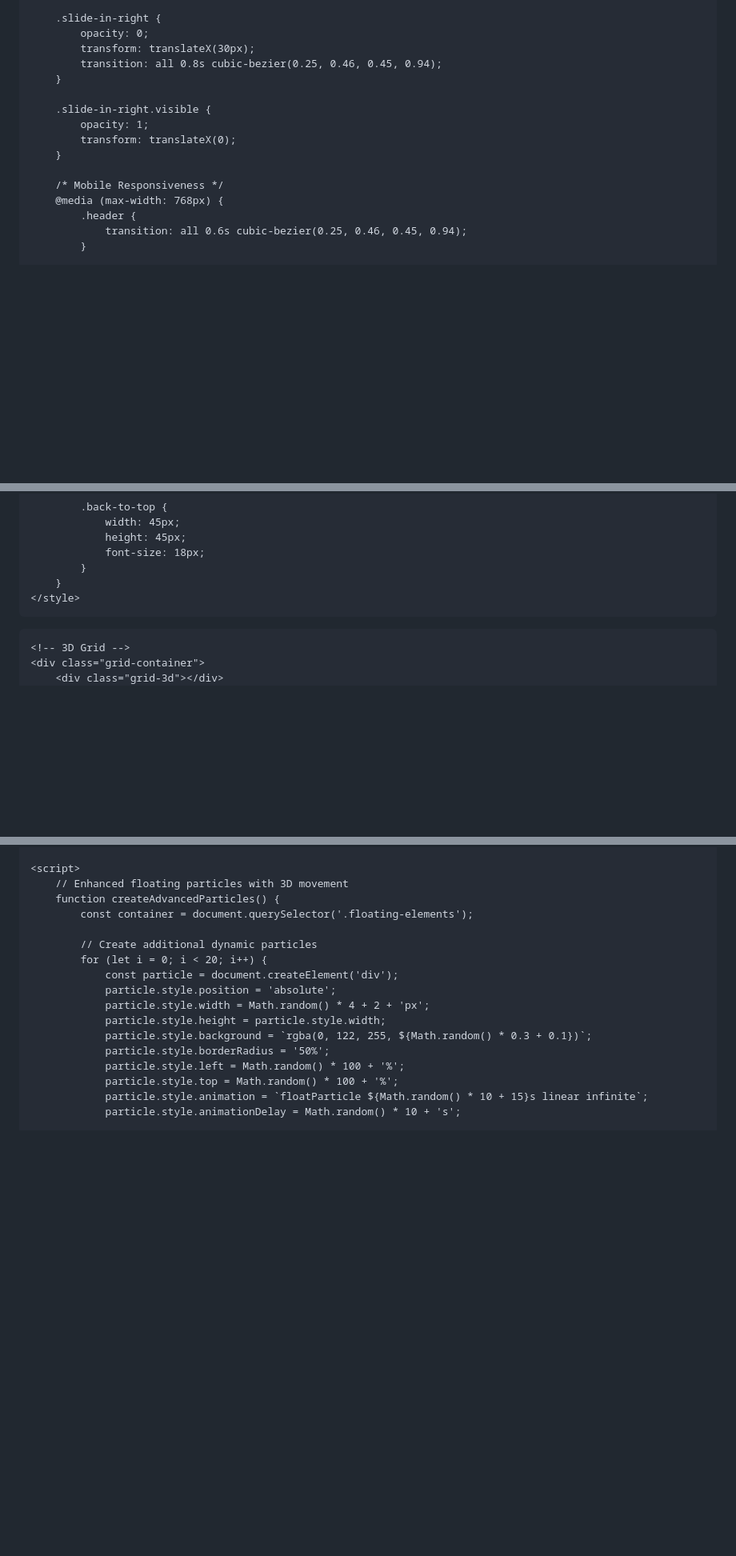
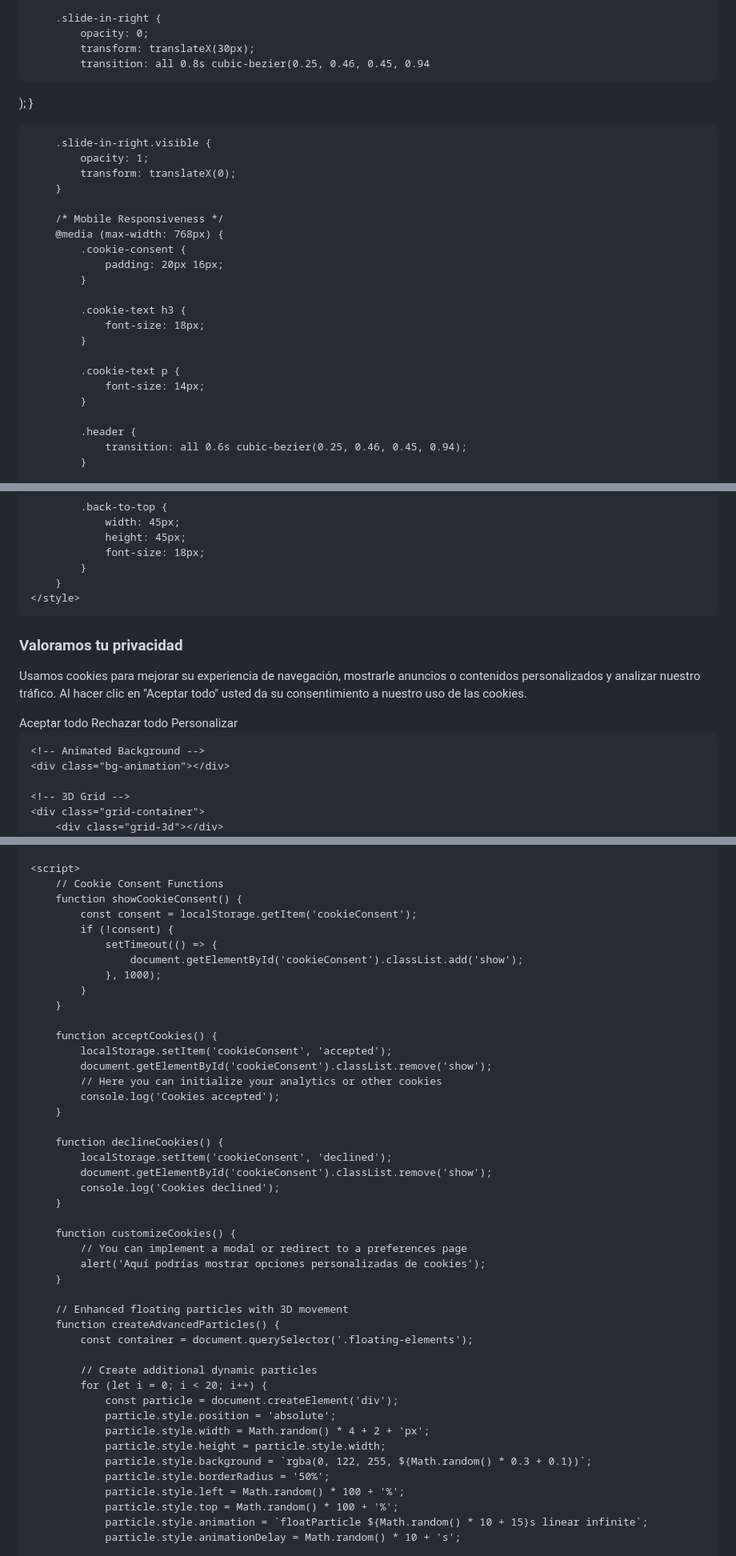
Before and after one commit to PabloVisualGrowth/visualandgrowth-web, a Markdown page: README.md, 3 parts joined by grey strips. Shown: that part at 80% size. GitHub-like rendering; blank space fills up the shorter version.

```diff
--- a/README.md
+++ b/README.md
@@ -852,7 +964,8 @@
         .slide-in-right {
             opacity: 0;
             transform: translateX(30px);
-            transition: all 0.8s cubic-bezier(0.25, 0.46, 0.45, 0.94);
+            transition: all 0.8s cubic-bezier(0.25, 0.46, 0.45, 0.94
+);
         }
 
         .slide-in-right.visible {
@@ -862,6 +975,18 @@
 
         /* Mobile Responsiveness */
         @media (max-width: 768px) {
+            .cookie-consent {
+                padding: 20px 16px;
+            }
+
+            .cookie-text h3 {
+                font-size: 18px;
+            }
+
+            .cookie-text p {
+                font-size: 14px;
+            }
+
             .header {
                 transition: all 0.6s cubic-bezier(0.25, 0.46, 0.45, 0.94);
             }
@@ -1077,6 +1207,21 @@
     </style>
 </head>
 <body>
+    <!-- Cookie Consent Banner -->
+    <div class="cookie-consent" id="cookieConsent">
+        <div class="cookie-content">
+            <div class="cookie-text">
+                <h3>Valoramos tu privacidad</h3>
+                <p>Usamos cookies para mejorar su experiencia de navegación, mostrarle anuncios o contenidos personalizados y analizar nuestro tráfico. Al hacer clic en "Aceptar todo" usted da su consentimiento a nuestro uso de las cookies.</p>
+            </div>
+            <div class="cookie-buttons">
+                <button class="cookie-btn cookie-btn-accept" onclick="acceptCookies()">Aceptar todo</button>
+                <button class="cookie-btn cookie-btn-decline" onclick="declineCookies()">Rechazar todo</button>
+                <button class="cookie-btn cookie-btn-settings" onclick="customizeCookies()">Personalizar</button>
+            </div>
+        </div>
+    </div>
+
     <!-- Animated Background -->
     <div class="bg-animation"></div>
 
@@ -1379,6 +1524,34 @@
     </footer>
 
     <script>
+        // Cookie Consent Functions
+        function showCookieConsent() {
+            const consent = localStorage.getItem('cookieConsent');
+            if (!consent) {
+                setTimeout(() => {
+                    document.getElementById('cookieConsent').classList.add('show');
+                }, 1000);
+            }
+        }
+
+        function acceptCookies() {
+            localStorage.setItem('cookieConsent', 'accepted');
+            document.getElementById('cookieConsent').classList.remove('show');
+            // Here you can initialize your analytics or other cookies
+            console.log('Cookies accepted');
+        }
+
+        function declineCookies() {
+            localStorage.setItem('cookieConsent', 'declined');
+            document.getElementById('cookieConsent').classList.remove('show');
+            console.log('Cookies declined');
+        }
+
+        function customizeCookies() {
+            // You can implement a modal or redirect to a preferences page
+            alert('Aquí podrías mostrar opciones personalizadas de cookies');
+        }
+
         // Enhanced floating particles with 3D movement
         function createAdvancedParticles() {
             const container = document.querySelector('.floating-elements');
```
Also changed, not shown: other parts of README.md (+120 -9 lines).
